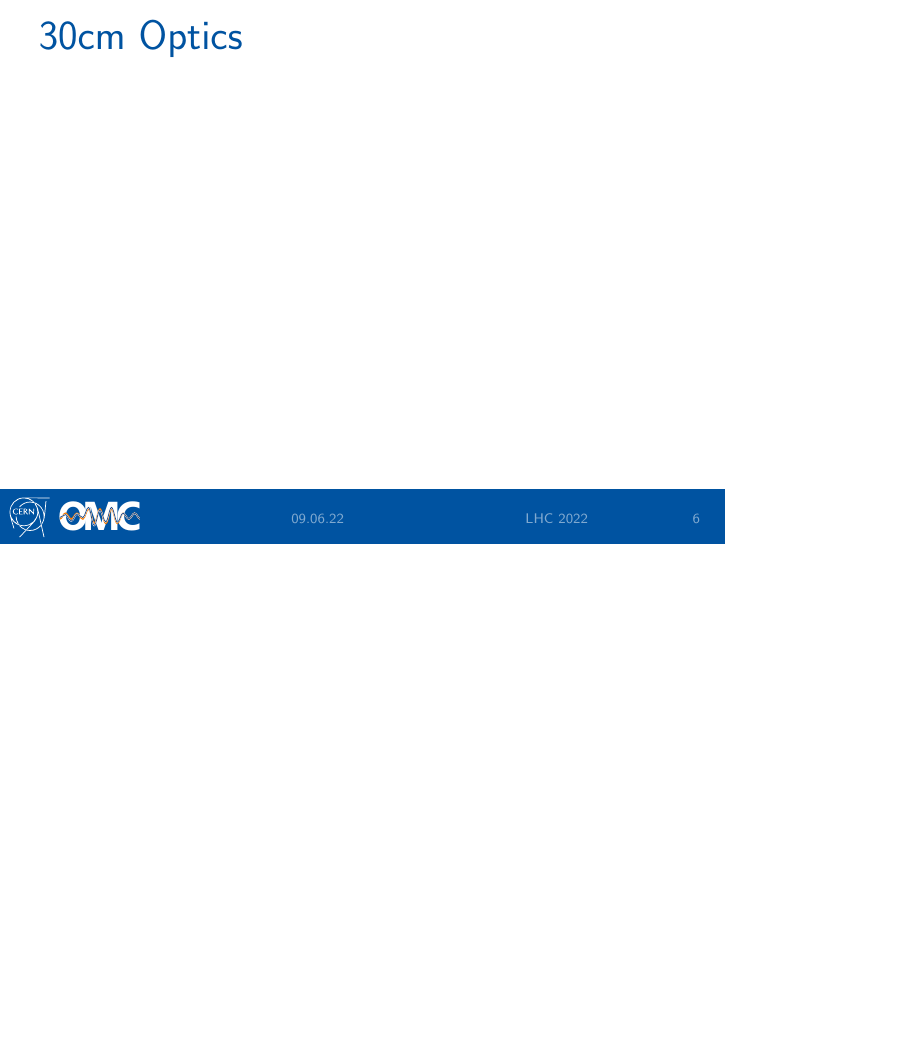
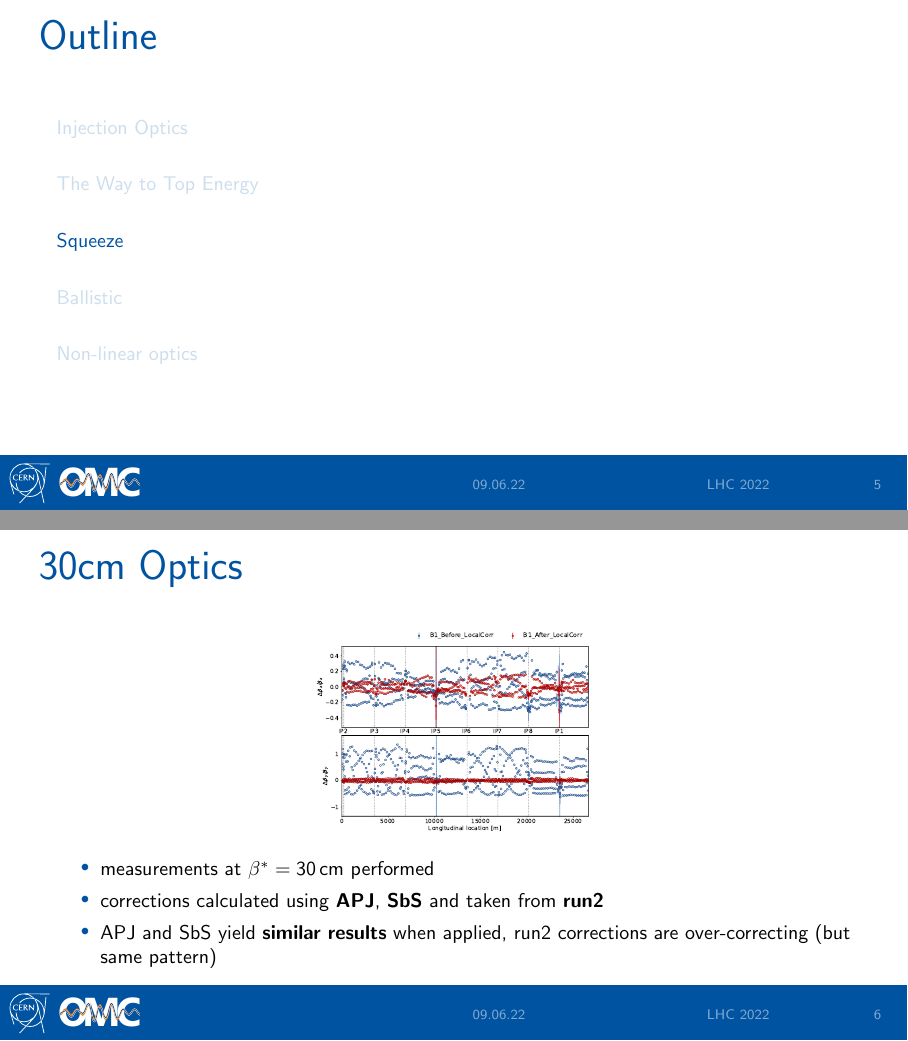
Before and after one commit to awegsche/LHC-Commissionning-2022, LaTeX slides (presentation.tex): page 9 of 9 before the commit and pages 8 and 12 of 16 after it, the two joined at a grey line, the shorter picture padded with empty space. Compiled offline with pdfLaTeX.

Commit message:
Updates from Overleaf

```diff
--- a/presentation.tex
+++ b/presentation.tex
@@ -1,4 +1,4 @@
-\documentclass[11pt,usenames,dvipsnames,aspectration=169]{beamer}
+\documentclass[11pt,usenames,dvipsnames,aspectratio=169]{beamer}
 %\usetheme{cern}
 \usetheme{cernomc}
 
@@ -104,3 +119,32 @@ re-measure showed that we corrected \highl{$< 0.005$ at every pick-up point}
 \section{Squeeze}
 
 \begin{frame}{30cm Optics}
+    \begin{center}
+        \only<1>{
+            \includegraphics[width=0.4\linewidth]{images/flattop/beam1_x_IP1.pdf}
+            \hspace{1cm}
+            \includegraphics[width=0.4\linewidth]{images/flattop/beam1_x_IP5.pdf}
+            \\
+            \includegraphics[width=0.4\linewidth]{images/flattop/beam1_y_IP1.pdf}
+            \hspace{1cm}
+            \includegraphics[width=0.4\linewidth]{images/flattop/beam1_y_IP5.pdf}
+        }
+        \only<2>{
+            \includegraphics[width=0.4\linewidth]{images/flattop/beam2_x_IP1.pdf}
+            \hspace{1cm}
+            \includegraphics[width=0.4\linewidth]{images/flattop/beam2_x_IP5.pdf}
+            \\
+            \includegraphics[width=0.4\linewidth]{images/flattop/beam2_y_IP1.pdf}
+            \hspace{1cm}
+            \includegraphics[width=0.4\linewidth]{images/flattop/beam2_y_IP5.pdf}
+        }
+        \only<3>{
+        {\tiny
+         \begin{tabular}{l|lSSS|c|} \toprule
+              & \textbf{Circuit}%
+              & \multicolumn{3}{c|}{$\Delta k (10^{-5}\SI{}{m^{-2}})$}
+              & \textbf{Polarity}%
+              \\ \cmidrule{2-6}
+              &
+              & \multicolumn{1}{c}{\textbf{Run 2}} &{\textbf{APJ}} &{\textbf{SbS}}
+              & \textbf{LSA} \\\hline \midrule
@@ -107,2 +163,23 @@ re-measure showed that we corrected \highl{$< 0.005$ at every pick-up point}
+        \end{tabular}
+        }
+        }
+    \end{center}
+    \only<4>{
+    \begin{center}
+    \includegraphics[width=0.35\linewidth]{images/lhcb1_before_vs_after_localcorr.pdf}
+    \end{center}
+    }
+    \begin{itemize}
+        \item measurements at $\beta^*=\SI{30}{\centi\meter}$ performed
+        \item corrections calculated using \highl{APJ}, \highl{SbS} and taken from \highl{run2}
+        \item APJ and SbS yield \highl{similar results} when applied,
+            run2 corrections are over-correcting (but same pattern)
+    \end{itemize}
+\end{frame}
+
+
+% Ballistic -------------------------------------------------------------------
+\section{Ballistic}
+\begin{frame}{Ballistic Optics}
 
 \end{frame}
```
Also changed, not shown: images/lhcb1_before_vs_after_localcorr.pdf (added), presentation.tex (51 more changed lines). Lines whose indentation alone changed are shown as unchanged.
